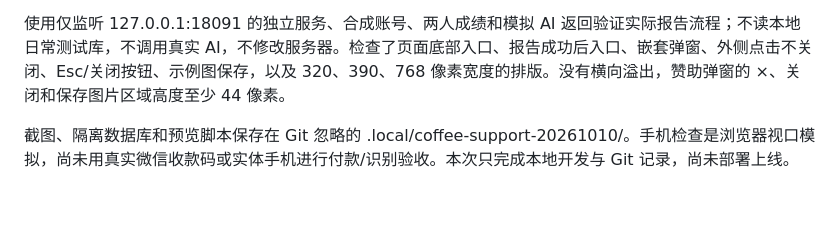
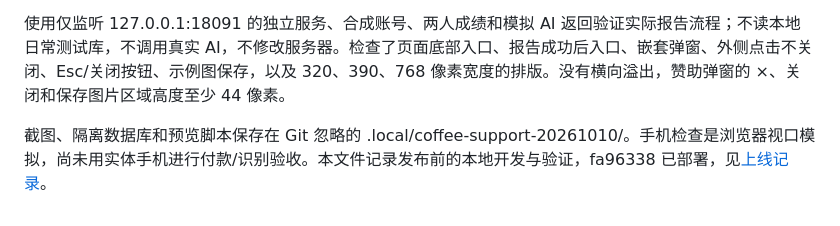
Before and after one commit to man80ljm/CalculatorPro, a Markdown page: docs/coffee-support-20261010.md, the part around the change. Rendered like a GitHub page.

```diff
--- a/docs/coffee-support-20261010.md
+++ b/docs/coffee-support-20261010.md
@@ -37,4 +37,4 @@ web_app/static/index.html、app.js、style.css：入口、弹窗、显示条件
 
 使用仅监听 127.0.0.1:18091 的独立服务、合成账号、两人成绩和模拟 AI 返回验证实际报告流程；不读本地日常测试库，不调用真实 AI，不修改服务器。检查了页面底部入口、报告成功后入口、嵌套弹窗、外侧点击不关闭、Esc/关闭按钮、示例图保存，以及 320、390、768 像素宽度的排版。没有横向溢出，赞助弹窗的 ×、关闭和保存图片区域高度至少 44 像素。
 
-截图、隔离数据库和预览脚本保存在 Git 忽略的 .local/coffee-support-20261010/。手机检查是浏览器视口模拟，尚未用真实微信收款码或实体手机进行付款/识别验收。本次只完成本地开发与 Git 记录，尚未部署上线。
+截图、隔离数据库和预览脚本保存在 Git 忽略的 .local/coffee-support-20261010/。手机检查是浏览器视口模拟，尚未用实体手机进行付款/识别验收。本文件记录发布前的本地开发与验证，fa96338 已部署，见[上线记录](coffee-support-deploy-20261010.md)。
```
Also changed, not shown: docs/coffee-support-deploy-20261010.md (added, +23 -0 lines).
